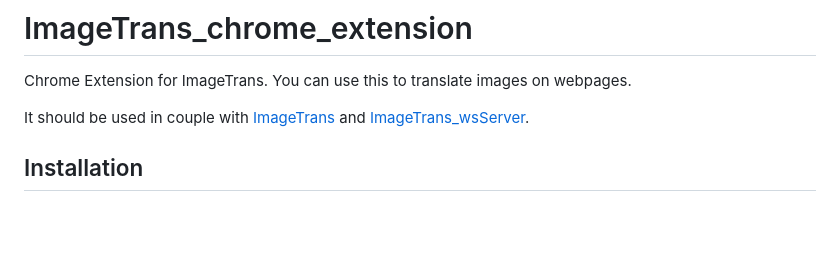
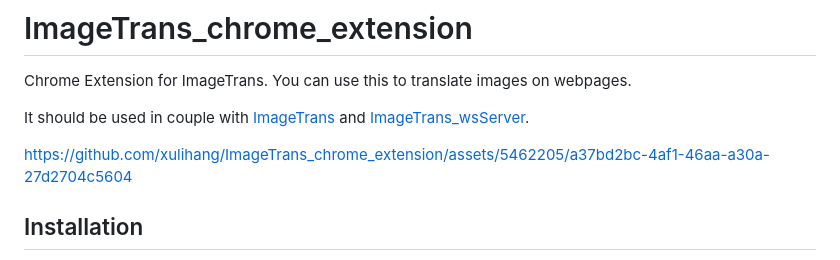
Before and after one commit to xulihang/ImageTrans_chrome_extension, a Markdown page: README.md, the part around the change. Rendered like a GitHub page; blank space fills up the shorter version.

Commit message:
add video to README.md

```diff
--- a/README.md
+++ b/README.md
@@ -3,6 +3,12 @@
 Chrome Extension for ImageTrans. You can use this to translate images on webpages.
 
 It should be used in couple with [ImageTrans](https://www.basiccat.org/imagetrans) and [ImageTrans_wsServer](https://github.com/xulihang/ImageTrans_wsServer).
+
+
+
+https://github.com/xulihang/ImageTrans_chrome_extension/assets/5462205/a37bd2bc-4af1-46aa-a30a-27d2704c5604
+
+
 
 ## Installation
 
```
